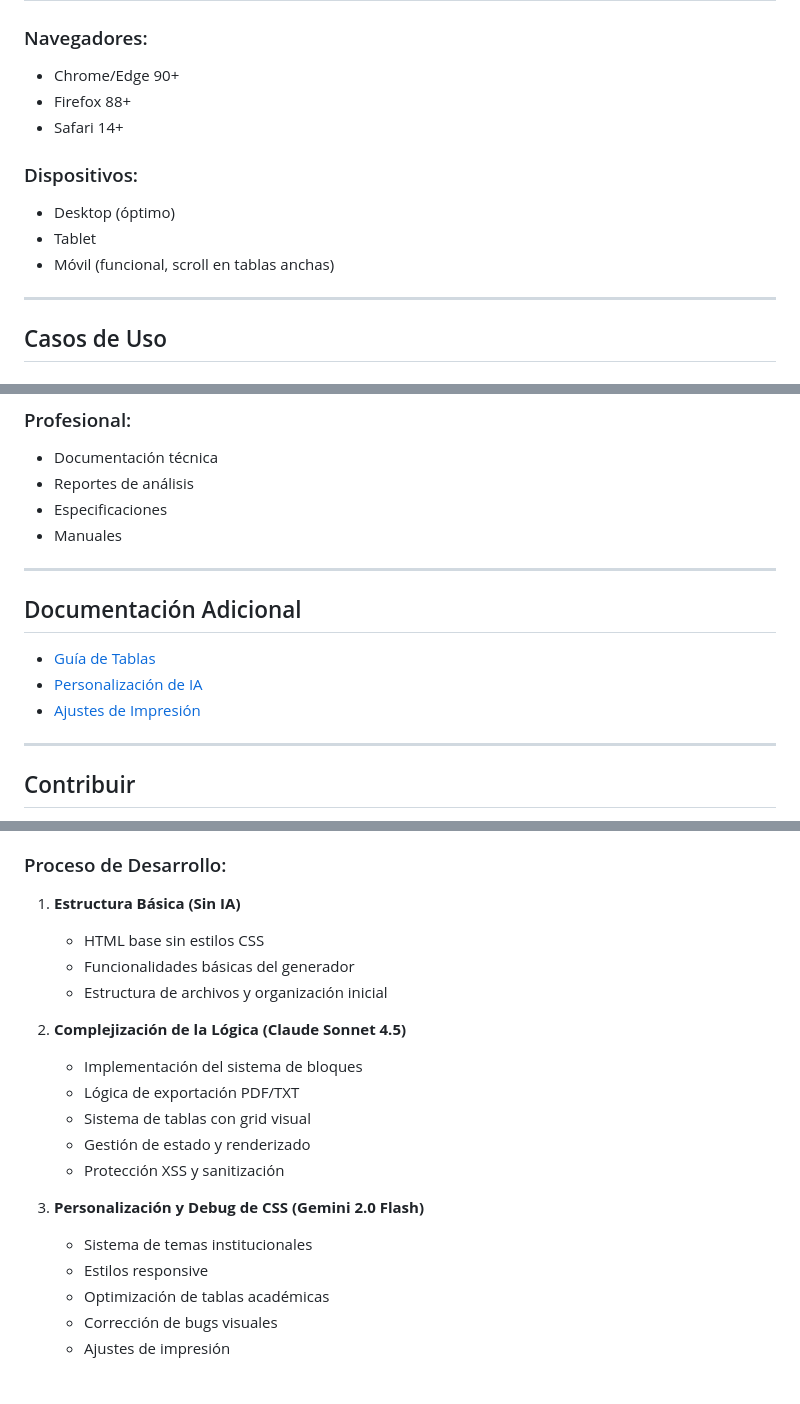
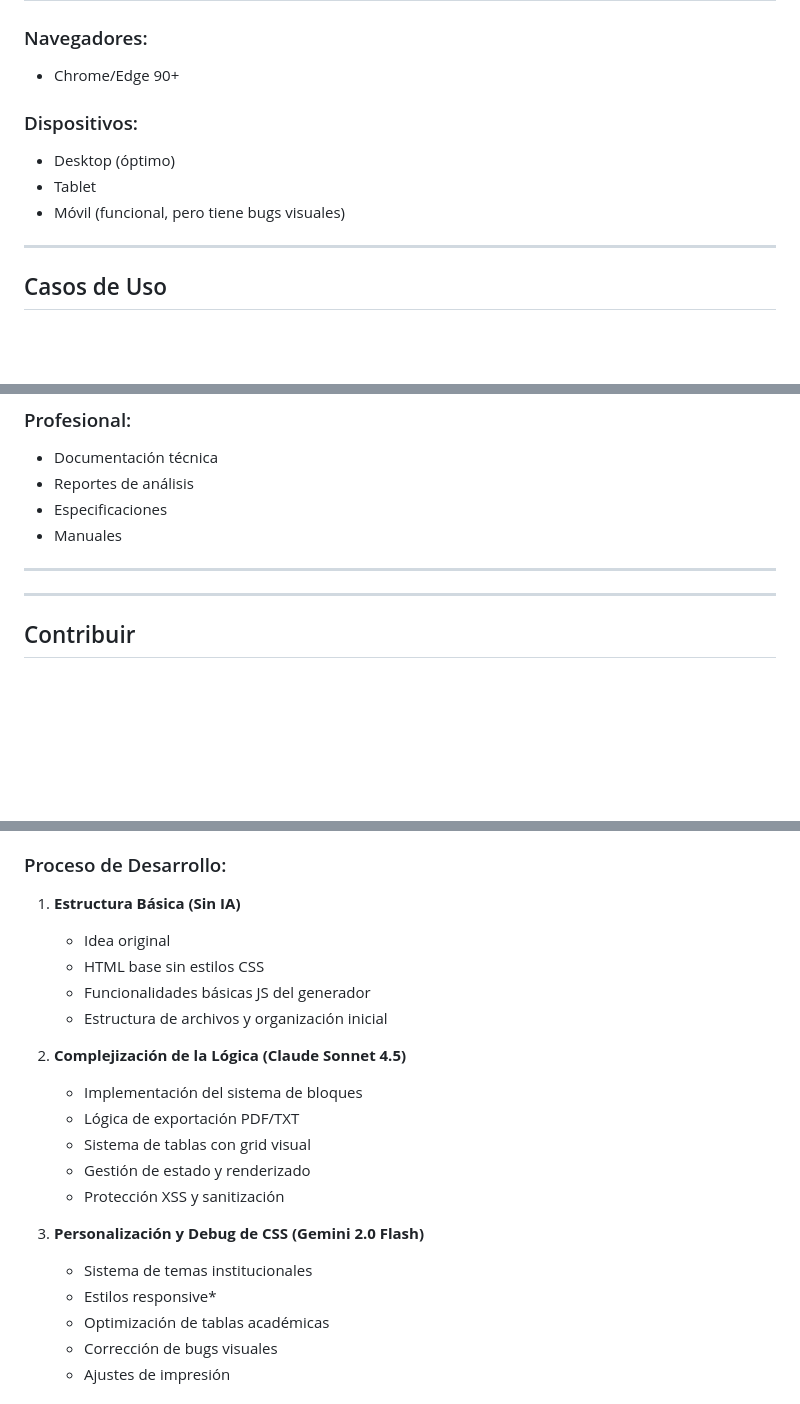
Before and after one commit to JorgeTSW/generador-reportes-academicos, a Markdown page: README.md, 3 parts joined by grey strips. Drawn GitHub-style; blank space fills up the shorter version.

Commit message:
Actualización del README

```diff
--- a/README.md
+++ b/README.md
@@ -191,13 +191,11 @@ generador-reportes-academicos/
 
 ### Navegadores:
 - Chrome/Edge 90+
-- Firefox 88+
-- Safari 14+
 
 ### Dispositivos:
 - Desktop (óptimo)
 - Tablet
-- Móvil (funcional, scroll en tablas anchas)
+- Móvil (funcional, pero tiene bugs visuales)
 
 ---
 
@@ -216,12 +214,6 @@ generador-reportes-academicos/
 - Manuales
 
 ---
-
-## Documentación Adicional
-
-- [Guía de Tablas](docs/GUIA_TABLAS.md)
-- [Personalización de IA](docs/GUIA_PERSONALIZACION_IA.md)
-- [Ajustes de Impresión](docs/AJUSTES_IMPRESION_IA.md)
 
 ---
 
@@ -256,8 +248,9 @@ Este proyecto fue desarrollado con asistencia de herramientas de inteligencia ar
 ### Proceso de Desarrollo:
 
 1. **Estructura Básica (Sin IA)**
+   - Idea original
    - HTML base sin estilos CSS
-   - Funcionalidades básicas del generador
+   - Funcionalidades básicas JS del generador
    - Estructura de archivos y organización inicial
 
 2. **Complejización de la Lógica (Claude Sonnet 4.5)**
@@ -269,7 +262,7 @@ Este proyecto fue desarrollado con asistencia de herramientas de inteligencia ar
 
 3. **Personalización y Debug de CSS (Gemini 2.0 Flash)**
    - Sistema de temas institucionales
-   - Estilos responsive
+   - Estilos responsive\*
    - Optimización de tablas académicas
    - Corrección de bugs visuales
    - Ajustes de impresión
```
Also changed, not shown: other parts of README.md (+1 -2 lines).
